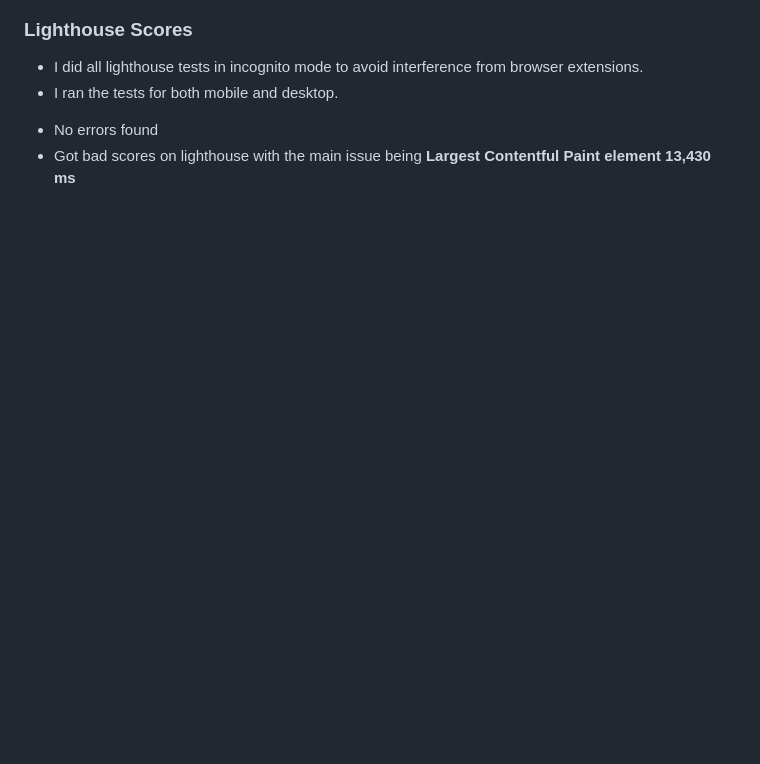
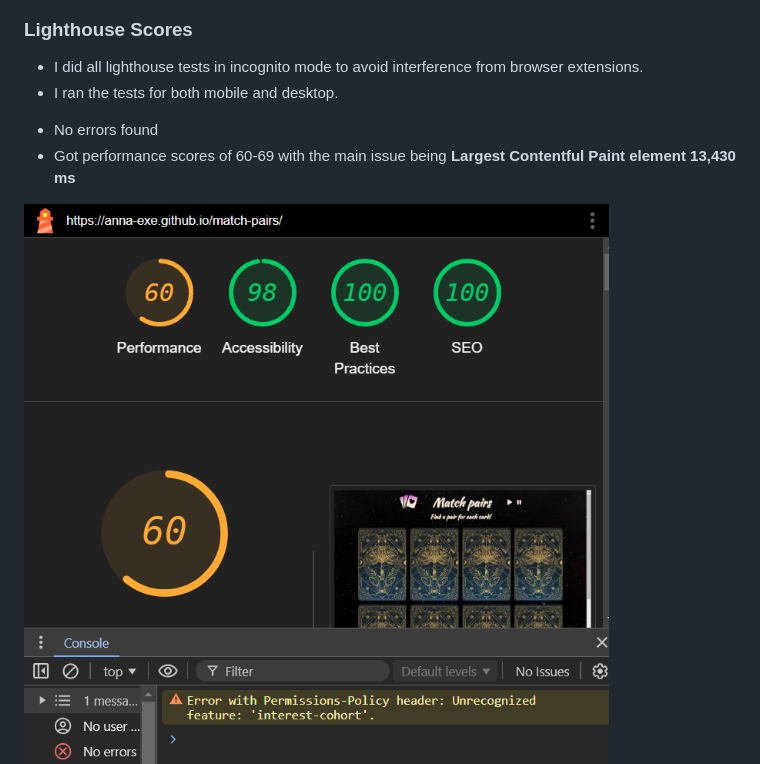
Before and after one commit to Anna-exe/match-pairs, a Markdown page: TESTING.md, the part around the change printed below. Rendered like a GitHub page; blank space fills up the shorter version.

```diff
--- a/TESTING.md
+++ b/TESTING.md
@@ -61,6 +67,7 @@ During the development process, I was manually testing in the following ways:-
 * I did all lighthouse tests in incognito mode to avoid interference from browser extensions.
 * I ran the tests for both mobile and desktop.
 - No errors found
-- Got bad scores on lighthouse with the main issue being **Largest Contentful Paint element 13,430 ms**
+- Got performance scores of 60-69 with the main issue being **Largest Contentful Paint element 13,430 ms**
 
+![Desktop ighthouse](/assets/images/readme-images/lighthouse.png)
 ![Mobile lighthouse](/assets/images/readme-images/lighthouse-mobile.png)
```
Also changed, not shown: other parts of TESTING.md (+16 -1 lines), assets/images/readme-images/desktop-after.jpg (added), assets/images/readme-images/mobile-after.jpg (added).
